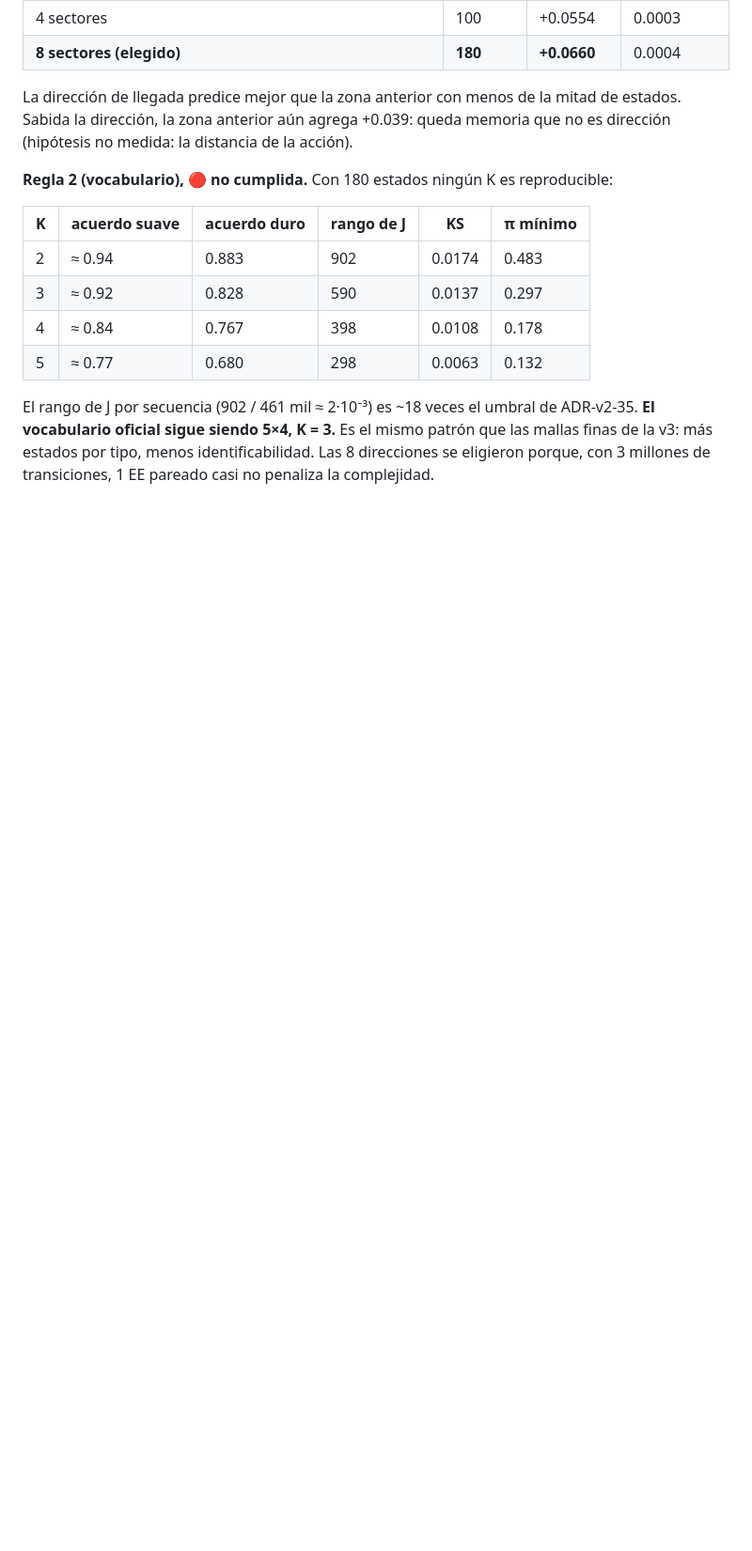
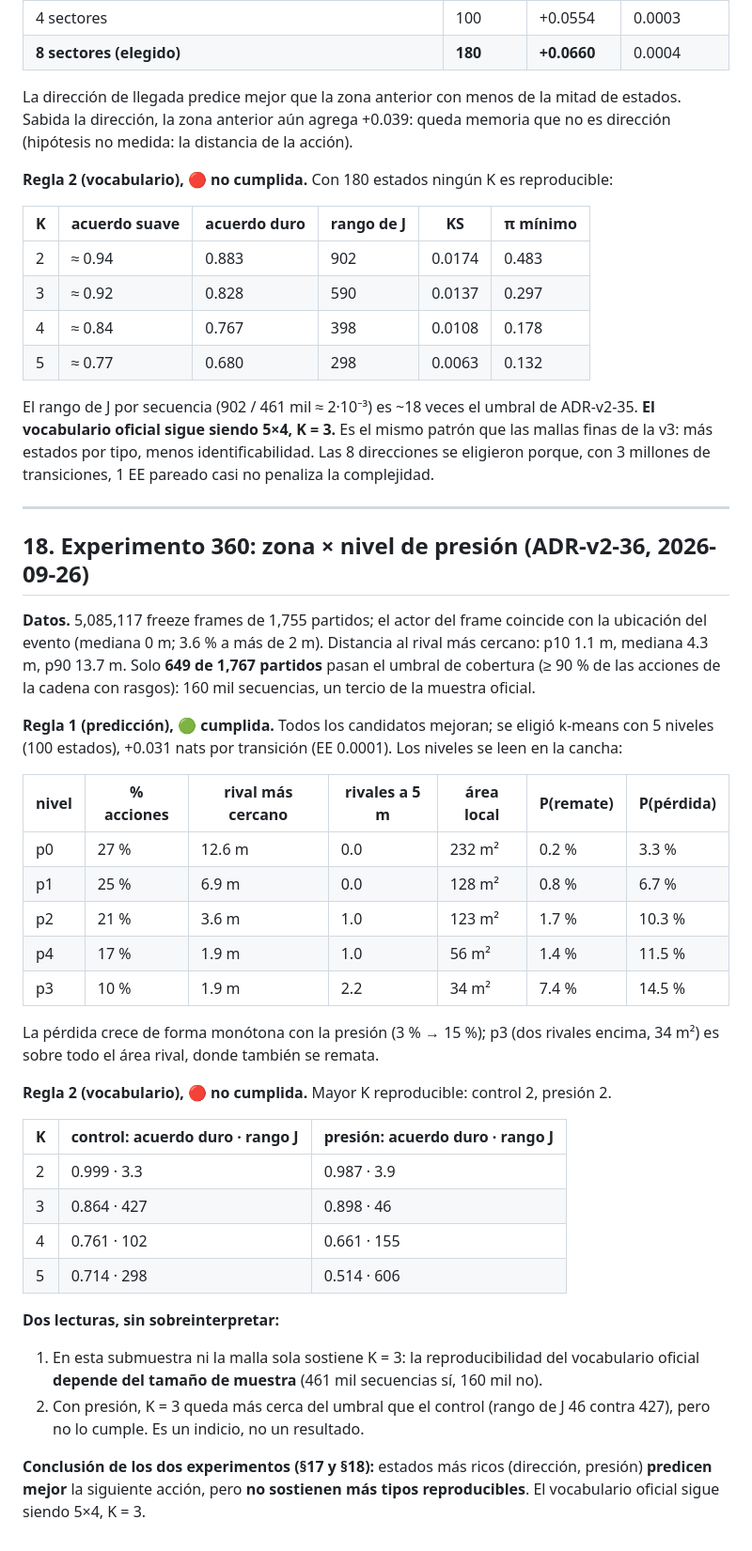
Before and after one commit to romoruz/Historia-de-un-entrenador, a Markdown page: docs/10_RESULTADOS.md, the part around the change. Shown at 94% size. Drawn GitHub-style; blank space fills up the shorter version.

Commit message:
Resultados del experimento 360: mejora la predicción, no sostiene el vocabulario
Co-Authored-By: Claude Opus 5.5 <noreply@anthropic.com>
Claude-Session: https://claude.ai/code/session_01TiLdTSHySHrLbzonGpcmD8

```diff
--- a/docs/10_RESULTADOS.md
+++ b/docs/10_RESULTADOS.md
@@ -415,3 +415,36 @@ La dirección de llegada predice mejor que la zona anterior con menos de la mita
 | 5 | ≈ 0.77 | 0.680 | 298 | 0.0063 | 0.132 |
 
 El rango de J por secuencia (902 / 461 mil ≈ 2·10⁻³) es ~18 veces el umbral de ADR-v2-35. **El vocabulario oficial sigue siendo 5×4, K = 3.** Es el mismo patrón que las mallas finas de la v3: más estados por tipo, menos identificabilidad. Las 8 direcciones se eligieron porque, con 3 millones de transiciones, 1 EE pareado casi no penaliza la complejidad.
+
+---
+
+## 18. Experimento 360: zona × nivel de presión (ADR-v2-36, 2026-09-26)
+
+**Datos.** 5,085,117 freeze frames de 1,755 partidos; el actor del frame coincide con la ubicación del evento (mediana 0 m; 3.6 % a más de 2 m). Distancia al rival más cercano: p10 1.1 m, mediana 4.3 m, p90 13.7 m. Solo **649 de 1,767 partidos** pasan el umbral de cobertura (≥ 90 % de las acciones de la cadena con rasgos): 160 mil secuencias, un tercio de la muestra oficial.
+
+**Regla 1 (predicción), 🟢 cumplida.** Todos los candidatos mejoran; se eligió k-means con 5 niveles (100 estados), +0.031 nats por transición (EE 0.0001). Los niveles se leen en la cancha:
+
+| nivel | % acciones | rival más cercano | rivales a 5 m | área local | P(remate) | P(pérdida) |
+|---|---|---|---|---|---|---|
+| p0 | 27 % | 12.6 m | 0.0 | 232 m² | 0.2 % | 3.3 % |
+| p1 | 25 % | 6.9 m | 0.0 | 128 m² | 0.8 % | 6.7 % |
+| p2 | 21 % | 3.6 m | 1.0 | 123 m² | 1.7 % | 10.3 % |
+| p4 | 17 % | 1.9 m | 1.0 | 56 m² | 1.4 % | 11.5 % |
+| p3 | 10 % | 1.9 m | 2.2 | 34 m² | 7.4 % | 14.5 % |
+
+La pérdida crece de forma monótona con la presión (3 % → 15 %); p3 (dos rivales encima, 34 m²) es sobre todo el área rival, donde también se remata.
+
+**Regla 2 (vocabulario), 🔴 no cumplida.** Mayor K reproducible: control 2, presión 2.
+
+| K | control: acuerdo duro · rango J | presión: acuerdo duro · rango J |
+|---|---|---|
+| 2 | 0.999 · 3.3 | 0.987 · 3.9 |
+| 3 | 0.864 · 427 | 0.898 · 46 |
+| 4 | 0.761 · 102 | 0.661 · 155 |
+| 5 | 0.714 · 298 | 0.514 · 606 |
+
+**Dos lecturas, sin sobreinterpretar:**
+1. En esta submuestra ni la malla sola sostiene K = 3: la reproducibilidad del vocabulario oficial **depende del tamaño de muestra** (461 mil secuencias sí, 160 mil no).
+2. Con presión, K = 3 queda más cerca del umbral que el control (rango de J 46 contra 427), pero no lo cumple. Es un indicio, no un resultado.
+
+**Conclusión de los dos experimentos (§17 y §18):** estados más ricos (dirección, presión) **predicen mejor** la siguiente acción, pero **no sostienen más tipos reproducibles**. El vocabulario oficial sigue siendo 5×4, K = 3.
```
Also changed, not shown: docs/02_ESTADO.md (+2 -2 lines).
